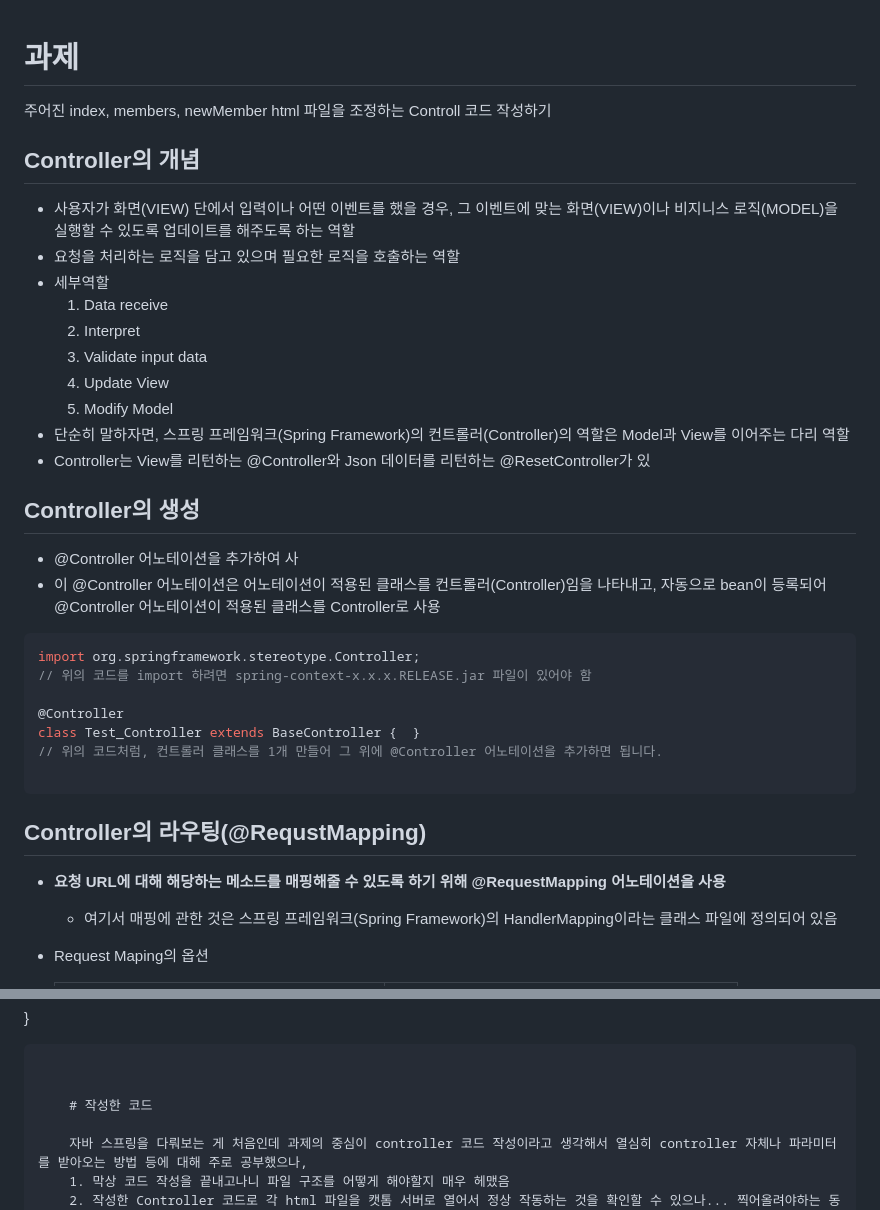
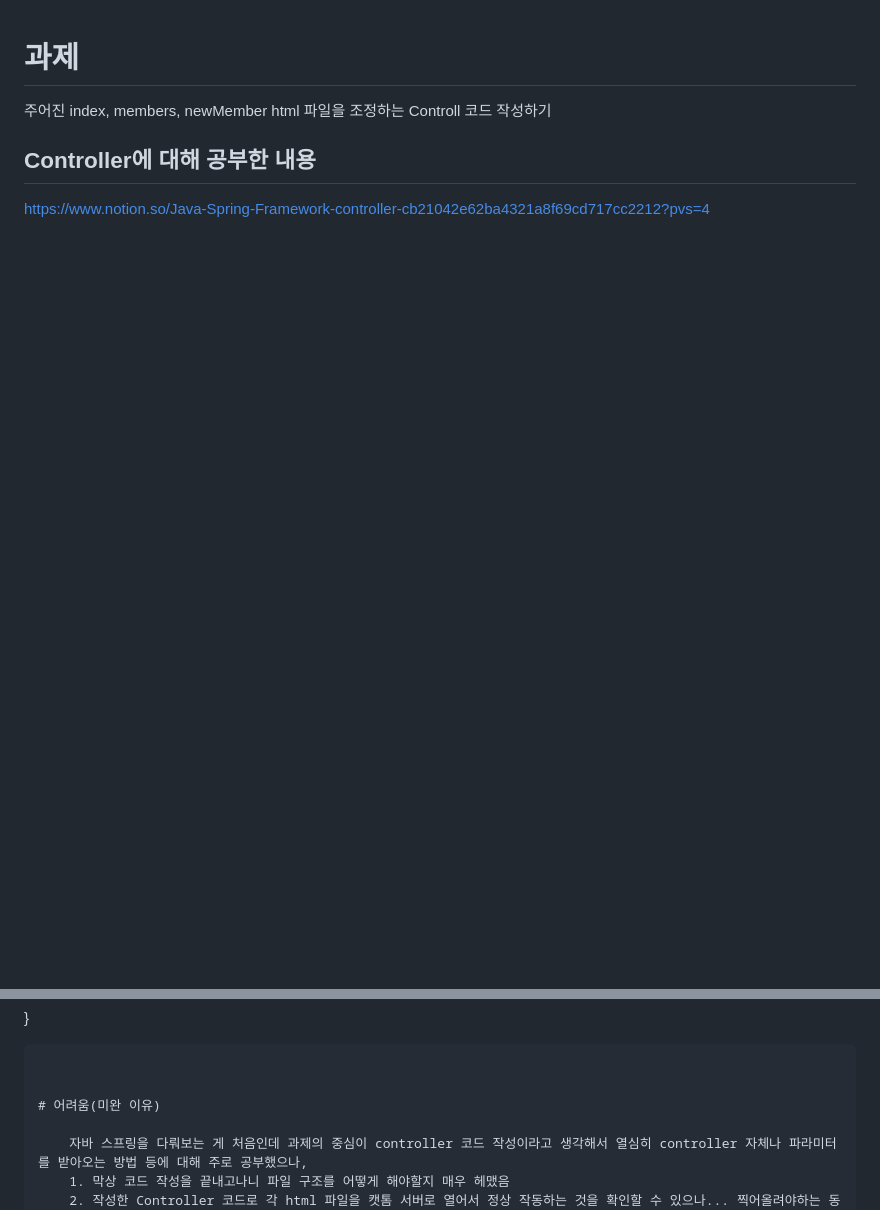
Before and after one commit to GDSC-Ewha-5th/GDSC-Server-5th, a Markdown page: 이예지_3주차_과제.md, 2 parts joined by grey strips. Drawn GitHub-style; blank space fills up the shorter version.

````diff
--- a/이예지_3주차_과제.md
+++ b/이예지_3주차_과제.md
@@ -1,38 +1,7 @@
 # 과제
 주어진 index, members, newMember html 파일을 조정하는 Controll 코드 작성하기
 
-## Controller의 개념
-
-- 사용자가 화면(VIEW) 단에서 입력이나 어떤 이벤트를 했을 경우, 그 이벤트에 맞는 화면(VIEW)이나 비지니스 로직(MODEL)을 실행할 수 있도록 업데이트를 해주도록 하는 역할
-- 요청을 처리하는 로직을 담고 있으며 필요한 로직을 호출하는 역할
-- 세부역할
-    1. Data receive
-    2. Interpret
-    3. Validate input data
-    4. Update View
-    5. Modify Model
-- 단순히 말하자면, 스프링 프레임워크(Spring Framework)의 컨트롤러(Controller)의 역할은 Model과 View를 이어주는 다리 역할
-- Controller는 View를 리턴하는 @Controller와 Json 데이터를 리턴하는 @ResetController가 있
-
-## Controller의 생성
-
-- @Controller 어노테이션을 추가하여 사
-- 이 @Controller 어노테이션은 어노테이션이 적용된 클래스를 컨트롤러(Controller)임을 나타내고, 자동으로 bean이 등록되어 @Controller 어노테이션이 적용된 클래스를 Controller로 사용
-
-```java
-import org.springframework.stereotype.Controller;
-// 위의 코드를 import 하려면 spring-context-x.x.x.RELEASE.jar 파일이 있어야 함
-
-@Controller
-class Test_Controller extends BaseController {	}
-// 위의 코드처럼, 컨트롤러 클래스를 1개 만들어 그 위에 @Controller 어노테이션을 추가하면 됩니다.
-
-```
-
-## Controller의 라우팅(@RequstMapping)
-
-- **요청 URL에 대해 해당하는 메소드를 매핑해줄 수 있도록 하기 위해 @RequestMapping 어노테이션을 사용**
-    - 여기서 매핑에 관한 것은 스프링 프레임워크(Spring Framework)의 HandlerMapping이라는 클래스 파일에 정의되어 있음
-- Request Maping의 옵션
+## Controller에 대해 공부한 내용
+https://www.notion.so/Java-Spring-Framework-controller-cb21042e62ba4321a8f69cd717cc2212?pvs=4
 
 
@@ -159,7 +62,7 @@ class Test_Controller extends BaseController {	}
 ```
 
 
-    # 작성한 코드
+# 어려움(미완 이유)
 
     자바 스프링을 다뤄보는 게 처음인데 과제의 중심이 controller 코드 작성이라고 생각해서 열심히 controller 자체나 파라미터를 받아오는 방법 등에 대해 주로 공부했으나,
     1. 막상 코드 작성을 끝내고나니 파일 구조를 어떻게 해야할지 매우 헤맸음
````
Also changed, not shown: other parts of 이예지_3주차_과제.md (+1 -67 lines).
